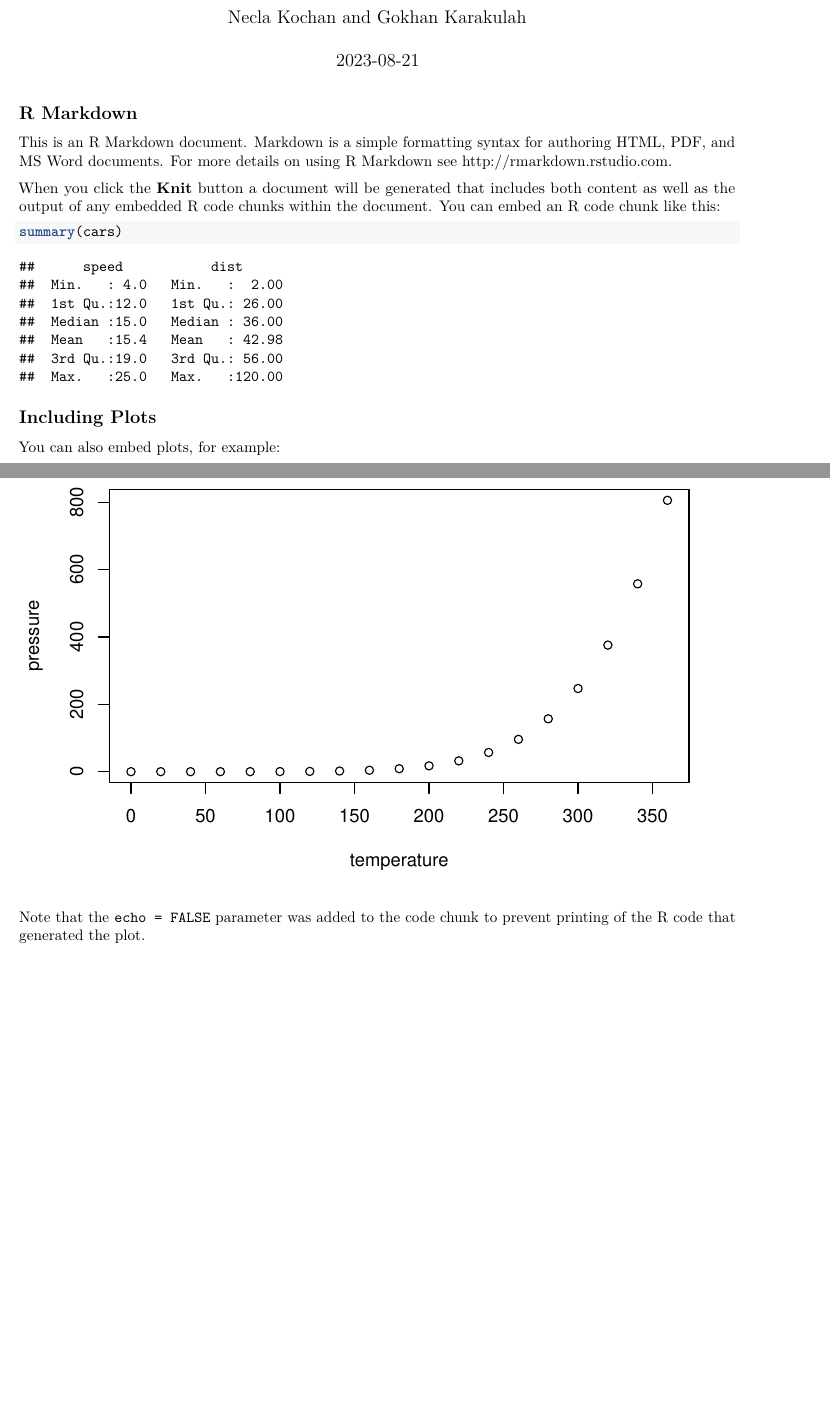
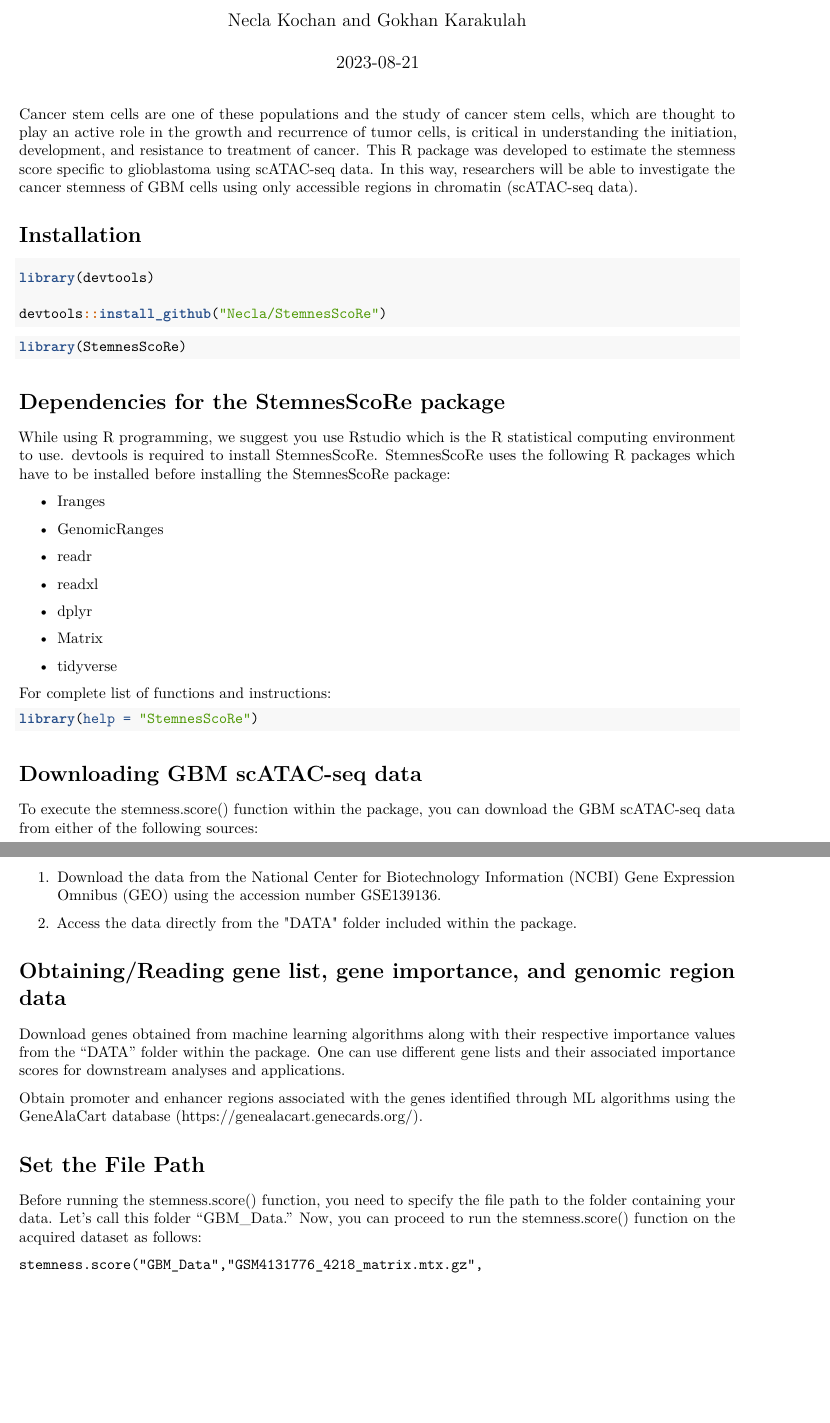
Before and after one commit to Necla/StemnesSCoRe, an R Markdown document (Vignettes/Vignette.Rmd): two parts of pages 1 and 2 of 2 before the commit and two parts of pages 1 and 2 of 3 after it, joined at a grey line, cut so that both start at the same text, the shorter picture padded with empty space. Rendered offline with R 4.5, knitr and Pandoc, then LaTeX, with nearby package versions; both versions are drawn in the output format of the newer one.

Commit message:
Update Vignette.Rmd

````diff
--- a/Vignettes/Vignette.Rmd
+++ b/Vignettes/Vignette.Rmd
@@ -3,2 +3,5 @@ title: "Stemness Score Estimation"
 author: "Necla Kochan and Gokhan Karakulah"
 date: "2023-08-21"
+output:
+  pdf_document: default
+  html_document: default
@@ -9,22 +11,62 @@ output: html_document
 knitr::opts_chunk$set(echo = TRUE)
 ```
 
-## R Markdown
+Cancer stem cells are one of these populations and the study of cancer stem cells, which are thought to play an active role in the growth and recurrence of tumor cells, is critical in understanding the initiation, development, and resistance to treatment of cancer. This R package was developed to estimate the stemness score specific to glioblastoma using scATAC-seq data. In this way, researchers will be able to investigate the cancer stemness of GBM cells using only accessible regions in chromatin (scATAC-seq data).
 
-This is an R Markdown document. Markdown is a simple formatting syntax for authoring HTML, PDF, and MS Word documents. For more details on using R Markdown see <http://rmarkdown.rstudio.com>.
+#  Installation
 
-When you click the **Knit** button a document will be generated that includes both content as well as the output of any embedded R code chunks within the document. You can embed an R code chunk like this:
+```{r package}
+library(devtools)
 
-```{r cars}
-summary(cars)
+devtools::install_github("Necla/StemnesScoRe")
 ```
 
-## Including Plots
-
-You can also embed plots, for example:
-
-```{r pressure, echo=FALSE}
-plot(pressure)
+```{r library}
+library(StemnesScoRe)
 ```
 
-Note that the `echo = FALSE` parameter was added to the code chunk to prevent printing of the R code that generated the plot.
+#  Dependencies for the StemnesScoRe package
+
+While using R programming, we suggest you use Rstudio which is the R statistical computing environment to use.
+devtools is required to install StemnesScoRe.
+StemnesScoRe uses the following R packages which have to be installed before installing the StemnesScoRe package:
+
+\begin{itemize}
+\item Iranges
+\item GenomicRanges
+\item readr
+\item readxl
+\item dplyr
+\item Matrix
+\item tidyverse
+\end{itemize}
+
+
+For complete list of functions and instructions:
+
+```{r help}
+library(help = "StemnesScoRe")
+```
+
+#  Downloading GBM scATAC-seq data
+
+To execute the stemness.score() function within the package, you can download the GBM scATAC-seq data from either of the following sources:
+
+\begin{enumerate}
+\item Download the data from the National Center for Biotechnology Information (NCBI) Gene Expression Omnibus (GEO) using the accession number GSE139136.
+
+\item Access the data directly from the "DATA" folder included within the package.
+
+\end{enumerate}
+
+# Obtaining/Reading gene list, gene importance, and genomic region data
+
+Download genes obtained from machine learning algorithms along with their respective importance values from the "DATA" folder within the package. One can use different gene lists and their associated importance scores for downstream analyses and applications.
+
+Obtain promoter and enhancer regions associated with the genes identified through ML algorithms using the GeneAlaCart database (https://genealacart.genecards.org/).
+
+#  Set the File Path
+Before running the stemness.score() function, you need to specify the file path to the folder containing your data. Let's call this folder "GBM_Data." Now, you can proceed to run the stemness.score() function on the acquired dataset as follows:
+
+```
+stemness.score("GBM_Data","GSM4131776_4218_matrix.mtx.gz",
````
Also changed, not shown: Vignettes/Vignette.Rmd (11 more changed lines).
